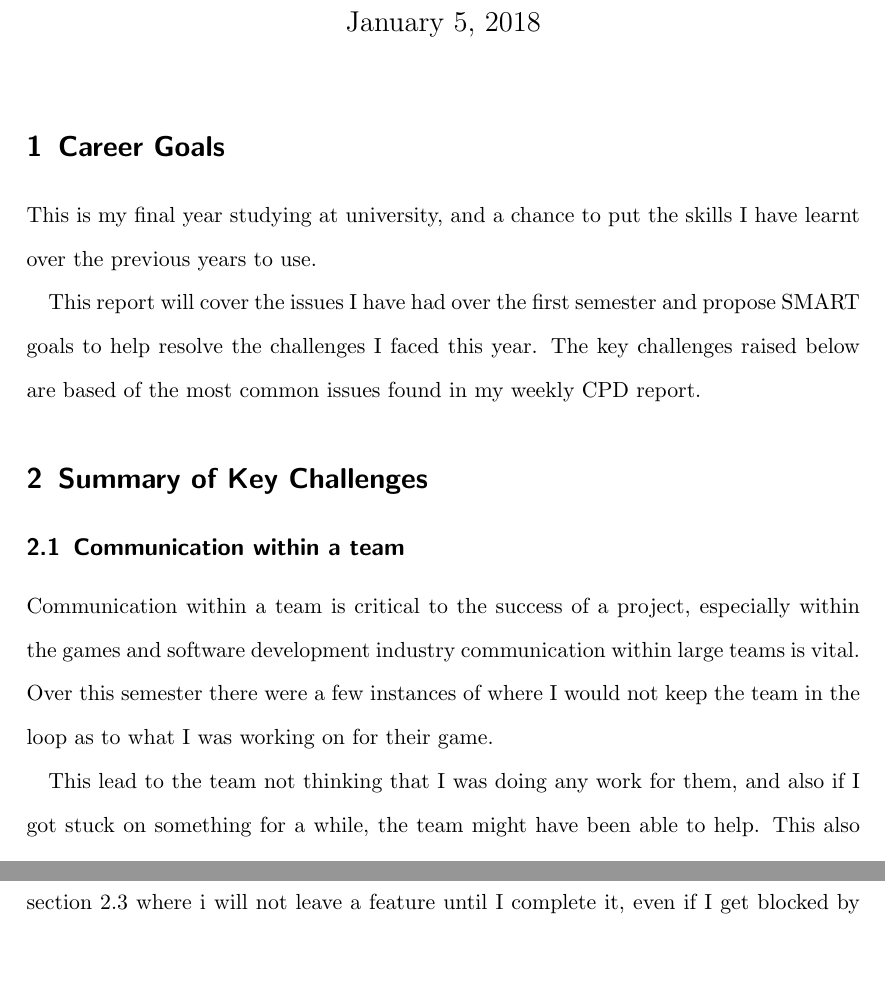
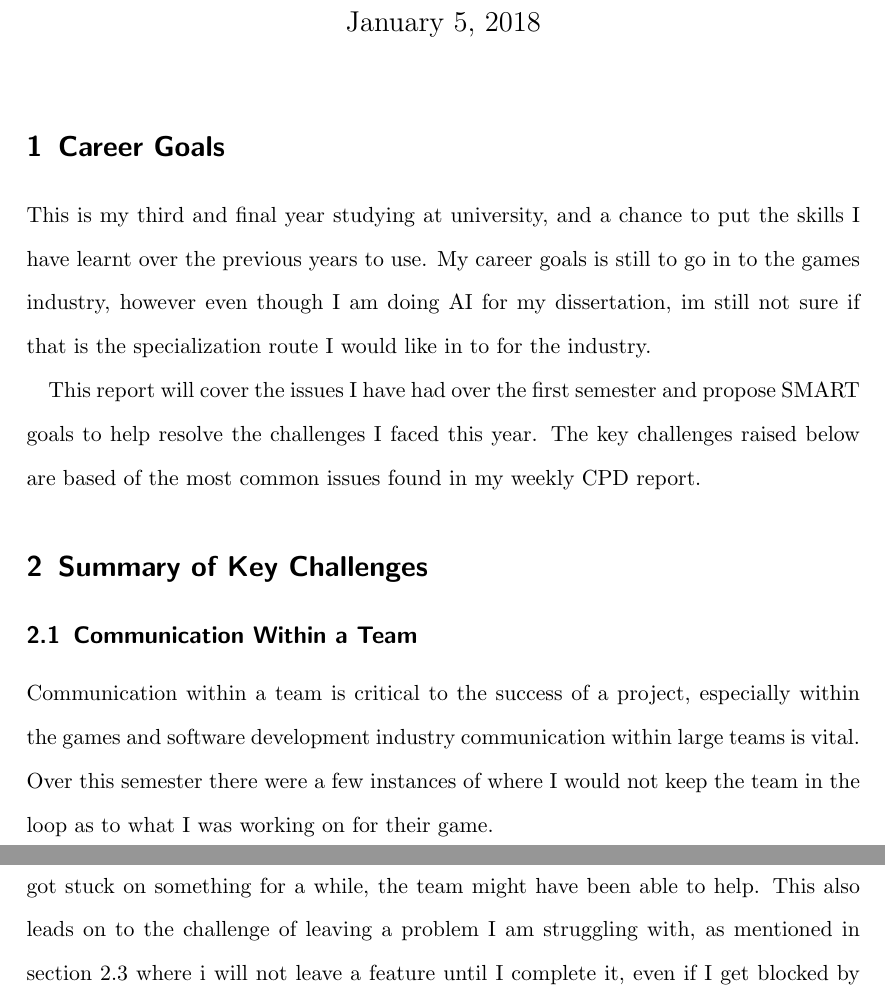
Before and after one commit to Alli1223/CPD, a LaTeX document (Year 3/Reflective Report Semester 1/comp330-Reflective-Report.tex): two parts of pages 1 and 2 of 4, joined at a grey line, cut so that both start at the same text, the shorter picture padded with empty space. Compiled offline with pdfLaTeX.

Commit message:
Reflective report peer review

```diff
--- a/Year 3/Reflective Report Semester 1/comp330-Reflective-Report.tex
+++ b/Year 3/Reflective Report Semester 1/comp330-Reflective-Report.tex
@@ -28,7 +28,8 @@
 
 
 \section{Career Goals}
-This is my final year studying at university, and a chance to put the skills I have learnt over the previous years to use.
+This is my third and final year studying at university, and a chance to put the skills I have learnt over the previous years to use.
+My career goals is still to go in to the games industry, however even though I am doing AI for my dissertation, im still not sure if that is the specialization route I would like in to for the industry.
 
 This report will cover the issues I have had over the first semester and propose SMART goals to help resolve the challenges I faced this year.
 The key challenges raised below are based of the most common issues found in my weekly CPD report.
@@ -41,7 +42,7 @@ The key challenges raised below are based of the most common issues found in my
 
 % Communication of what I am working on to group team when I am not present for scrum meetings
 % Getting hung up on a task for a long time, and not switch to another one.
-\subsection{Communication within a team} \label{Comm}
+\subsection{Communication Within a Team} \label{Comm}
 
 % Justification and importance
 Communication within a team is critical to the success of a project, especially within the games and software development industry communication within large teams is vital.
```
Also changed, not shown: Year 3/Reflective Report Semester 1/comp330-Reflective-Report.tex (2 more changed lines).
